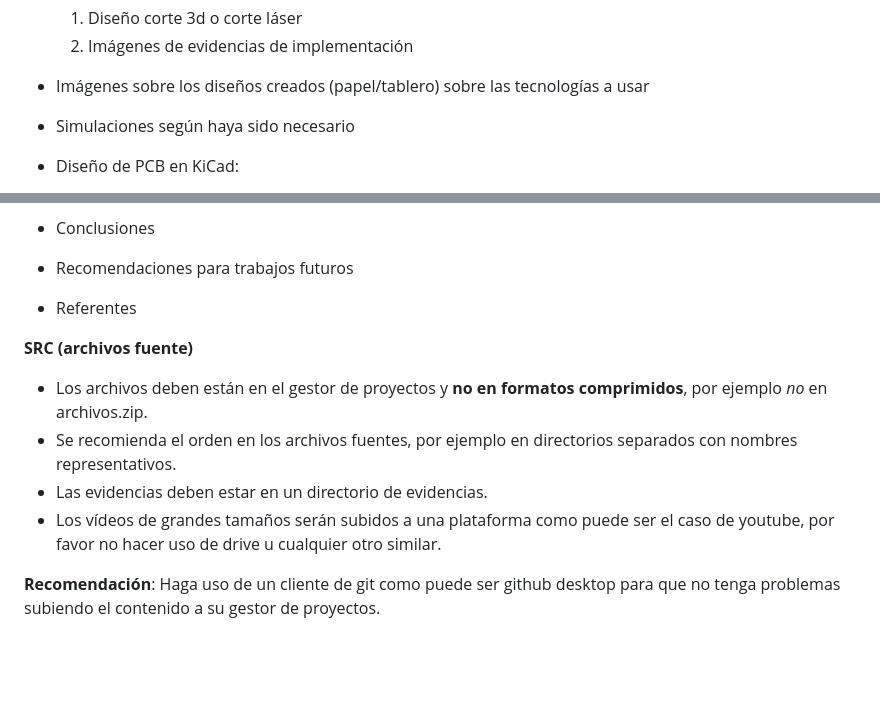
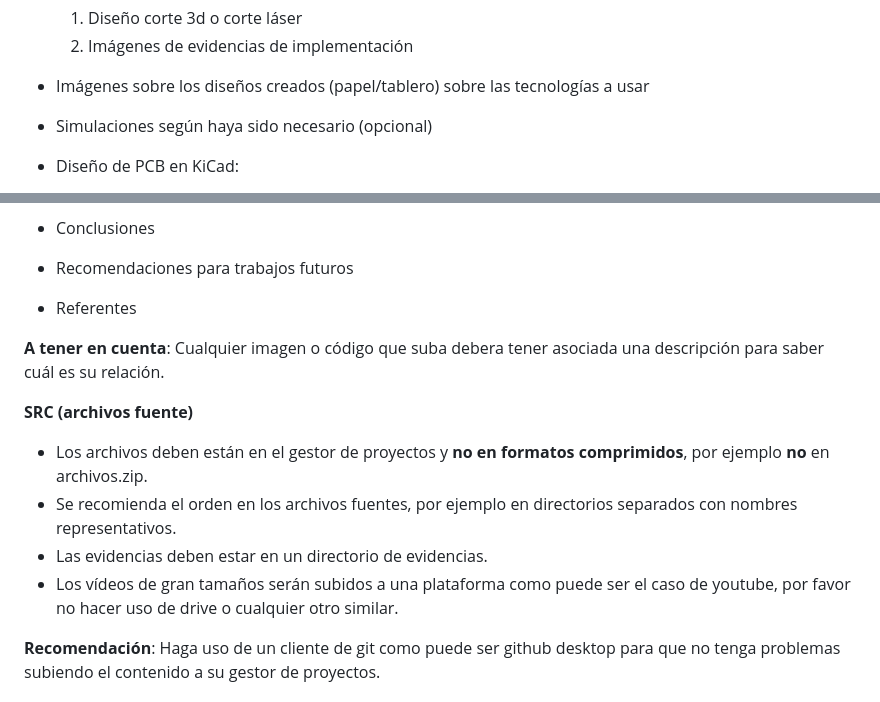
Before and after one commit to johnnycubides/taller-ing-electronical-UNAL, a Markdown page: README.md, 2 parts joined by grey strips. Drawn GitHub-style; blank space fills up the shorter version.

```diff
--- a/README.md
+++ b/README.md
@@ -206,7 +206,7 @@ tiene la siguiente estructura, la cual es flexible según las características d
 
 -   Imágenes sobre los diseños creados (papel/tablero) sobre las tecnologías a usar
 
--   Simulaciones según haya sido necesario
+-   Simulaciones según haya sido necesario (opcional)
 
 -   Diseño de PCB en KiCad:
 
@@ -243,13 +243,15 @@ tiene la siguiente estructura, la cual es flexible según las características d
 
 -   Referentes
 
+**A tener en cuenta**: Cualquier imagen o código que suba debera tener asociada una descripción para saber cuál es su relación.
+
 **SRC (archivos fuente)**
 
--   Los archivos deben están en el gestor de proyectos y **no en formatos comprimidos**, por ejemplo *no* en archivos.zip.
+-   Los archivos deben están en el gestor de proyectos y **no en formatos comprimidos**, por ejemplo **no** en archivos.zip.
 -   Se recomienda el orden en los archivos fuentes, por ejemplo en directorios separados con nombres representativos.
 -   Las evidencias deben estar en un directorio de evidencias.
--   Los vídeos de grandes tamaños serán subidos a una plataforma como puede ser el caso de youtube, por favor no hacer
-    uso de drive u cualquier otro similar.
+-   Los vídeos de gran tamaños serán subidos a una plataforma como puede ser el caso de youtube, por favor no hacer
+    uso de drive o cualquier otro similar.
 
 **Recomendación**: Haga uso de un cliente de git como puede ser github desktop para que no tenga problemas subiendo el contenido a su
 gestor de proyectos.
```
Also changed, not shown: other parts of README.md (+2 -2 lines), docs/proceso-de-documentacion.md (+8 -6 lines).
